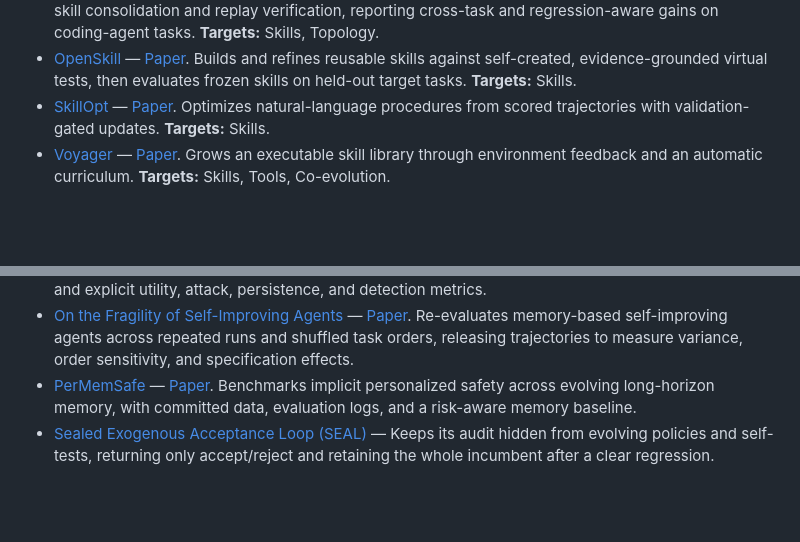
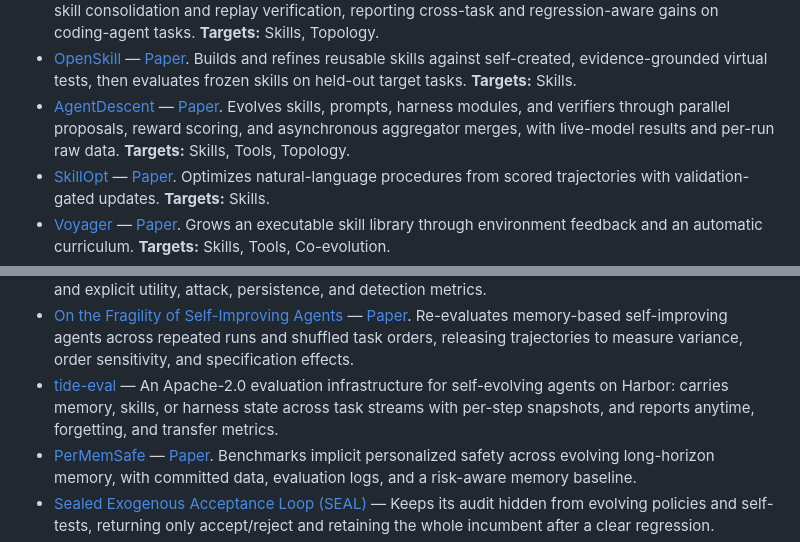
Before and after one commit to YuxingLu613/awesome-agentic-evolution, a Markdown page: README.md, 2 parts joined by grey strips. Drawn GitHub-style; blank space fills up the shorter version.

Commit message:
Curate AgentDescent and tide-eval (#27)

```diff
--- a/README.md
+++ b/README.md
@@ -197,6 +197,11 @@ attached to the same entry instead of being counted again.
   Builds and refines reusable skills against self-created, evidence-grounded
   virtual tests, then evaluates frozen skills on held-out target tasks.
   **Targets:** Skills.
+- [AgentDescent](https://github.com/Birfy/agentdescent) — [Paper](https://github.com/Birfy/agentdescent/blob/main/paper/main.pdf).
+  Evolves skills, prompts, harness modules, and verifiers through parallel
+  proposals, reward scoring, and asynchronous aggregator merges, with live-model
+  results and per-run raw data.
+  **Targets:** Skills, Tools, Topology.
 - [SkillOpt](https://github.com/microsoft/SkillOpt) — [Paper](https://arxiv.org/abs/2605.23904).
   Optimizes natural-language procedures from scored trajectories with
   validation-gated updates.
@@ -390,6 +395,10 @@ persistent update is real.
   — [Paper](https://arxiv.org/abs/2608.18066). Re-evaluates memory-based
   self-improving agents across repeated runs and shuffled task orders, releasing
   trajectories to measure variance, order sensitivity, and specification effects.
+- [tide-eval](https://github.com/Human-Agent-Society/tide-eval) — An Apache-2.0
+  evaluation infrastructure for self-evolving agents on Harbor: carries memory,
+  skills, or harness state across task streams with per-step snapshots, and
+  reports anytime, forgetting, and transfer metrics.
 - [PerMemSafe](https://github.com/Greysahy/permemsafe) —
   [Paper](https://aclanthology.org/2026.findings-acl.320/). Benchmarks implicit
   personalized safety across evolving long-horizon memory, with committed data,
```
Also changed, not shown: CHANGELOG.md (+6 -0 lines).
